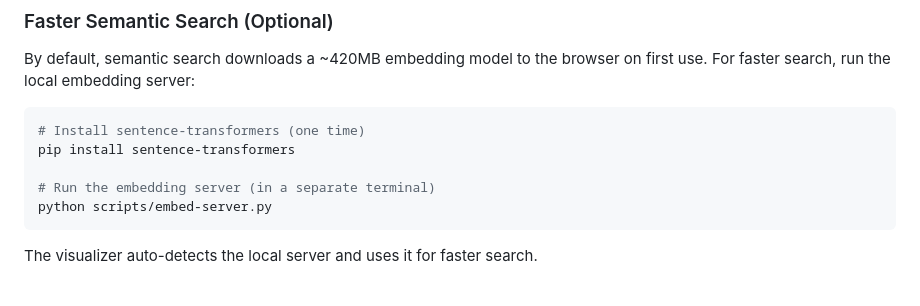
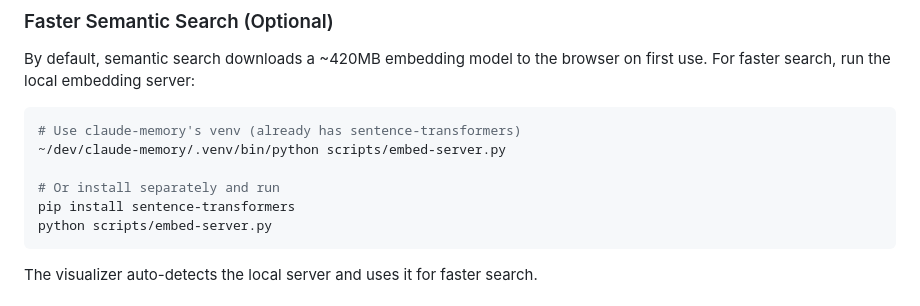
Before and after one commit to jopnelli/claude-memory-visualizer, a Markdown page: README.md, the part around the change. Drawn GitHub-style.

Commit message:
Mention claude-memory venv for embed server
Users with claude-memory already have sentence-transformers installed

🤖 Generated with [Claude Code](https://claude.com/claude-code)

Co-Authored-By: Claude Opus 4.5 <noreply@anthropic.com>

````diff
--- a/README.md
+++ b/README.md
@@ -133,10 +133,11 @@ python scripts/export-chromadb.py
 By default, semantic search downloads a ~420MB embedding model to the browser on first use. For faster search, run the local embedding server:
 
 ```bash
-# Install sentence-transformers (one time)
+# Use claude-memory's venv (already has sentence-transformers)
+~/dev/claude-memory/.venv/bin/python scripts/embed-server.py
+
+# Or install separately and run
 pip install sentence-transformers
-
-# Run the embedding server (in a separate terminal)
 python scripts/embed-server.py
 ```
 
````
